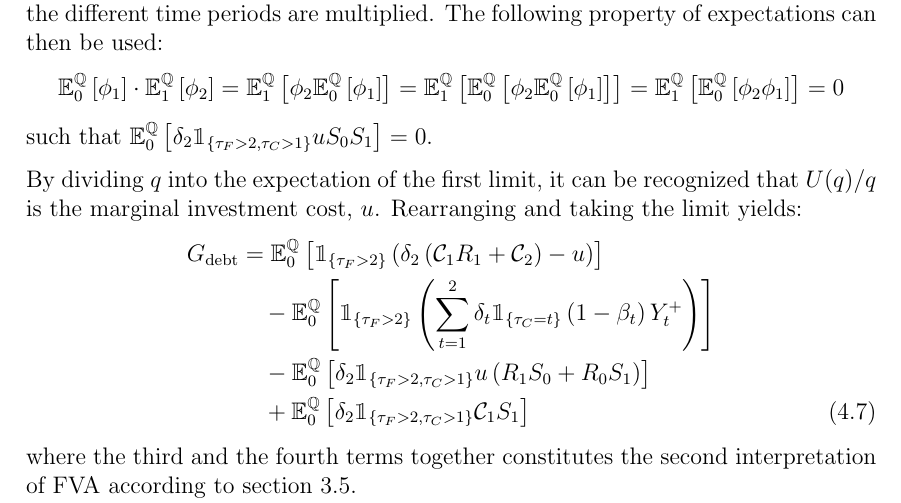
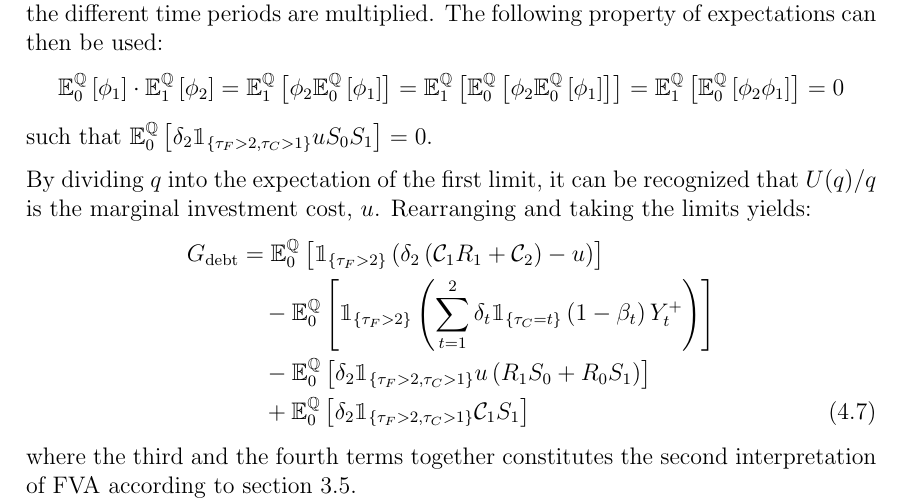
Before and after one commit to sebastianbaltser/master-thesis, a LaTeX thesis (thesis/main.tex, which reads thesis/content/body-matter/swap-contract/unsecured-swap-valuation.tex): part of page 48 of 49, cut so that both start at the same text. Compiled offline with pdfLaTeX.

Commit message:
Pluralize word
Co-authored-by: Sebastian Baltser <52928866+sebastianbaltser@users.noreply.github.com>

```diff
--- a/thesis/content/body-matter/swap-contract/unsecured-swap-valuation.tex
+++ b/thesis/content/body-matter/swap-contract/unsecured-swap-valuation.tex
@@ -190,7 +190,7 @@
         such that $\mathbb{E}_{0}^{\rnmeasure}\left[\delta_2\mathbbm{1}_{\{\tau_{F}>2,\tau_{C}>1\}}u S_0 S_1\right] = 0$.
 
         By dividing $q$ into the expectation of the first limit, it can be recognized that $U(q)/q$ is the marginal investment cost, $u$.
-        Rearranging and taking the limit yields:
+        Rearranging and taking the limits yields:
         \begin{align}
             G_{\text{debt}} &=
             \mathbb{E}_{0}^{\rnmeasure}\left[
```
